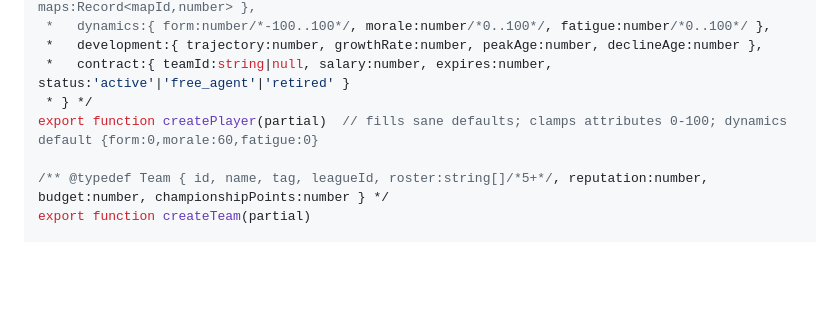
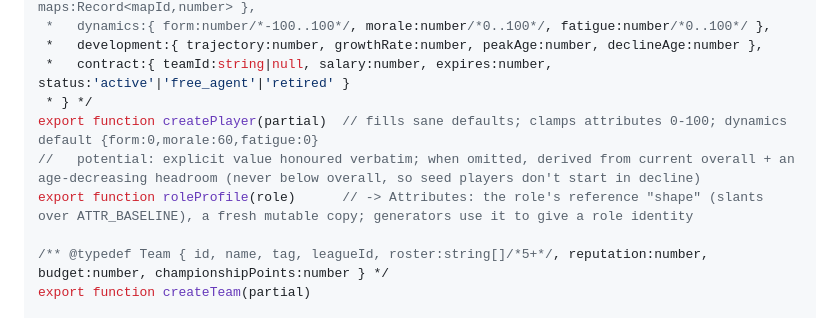
Before and after one commit to por25528/vctvalorantsimulation, a Markdown page: docs/CONTRACTS.md, the part around the change. GitHub-like rendering; blank space fills up the shorter version.

```diff
--- a/docs/CONTRACTS.md
+++ b/docs/CONTRACTS.md
@@ -102,6 +102,8 @@ export function createEmitter() // -> { on(type, fn)->unsub, off, emit(type, pay
  *   contract:{ teamId:string|null, salary:number, expires:number, status:'active'|'free_agent'|'retired' }
  * } */
 export function createPlayer(partial)  // fills sane defaults; clamps attributes 0-100; dynamics default {form:0,morale:60,fatigue:0}
+//   potential: explicit value honoured verbatim; when omitted, derived from current overall + an age-decreasing headroom (never below overall, so seed players don't start in decline)
+export function roleProfile(role)      // -> Attributes: the role's reference "shape" (slants over ATTR_BASELINE), a fresh mutable copy; generators use it to give a role identity
 
 /** @typedef Team { id, name, tag, leagueId, roster:string[]/*5+*/, reputation:number, budget:number, championshipPoints:number } */
 export function createTeam(partial)
```
Also changed, not shown: docs/CONTRACTS-CAREER.md (+2 -1 lines).
